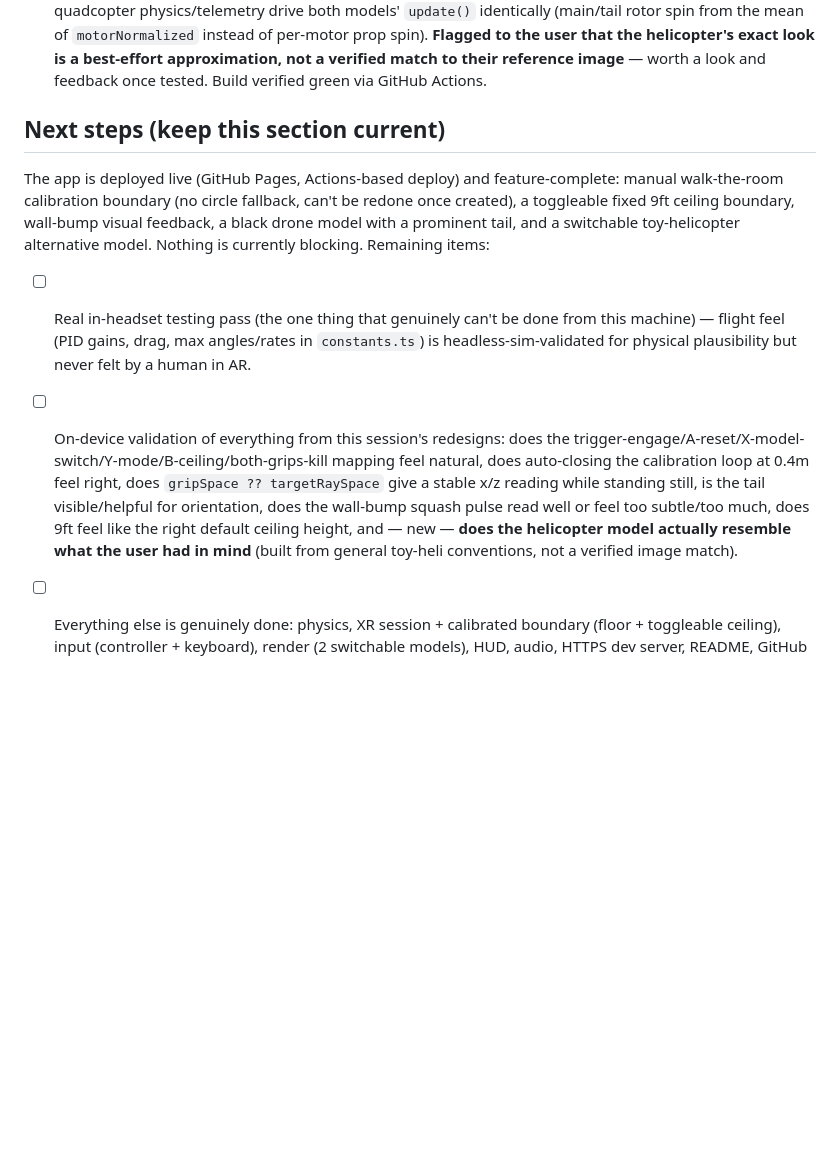
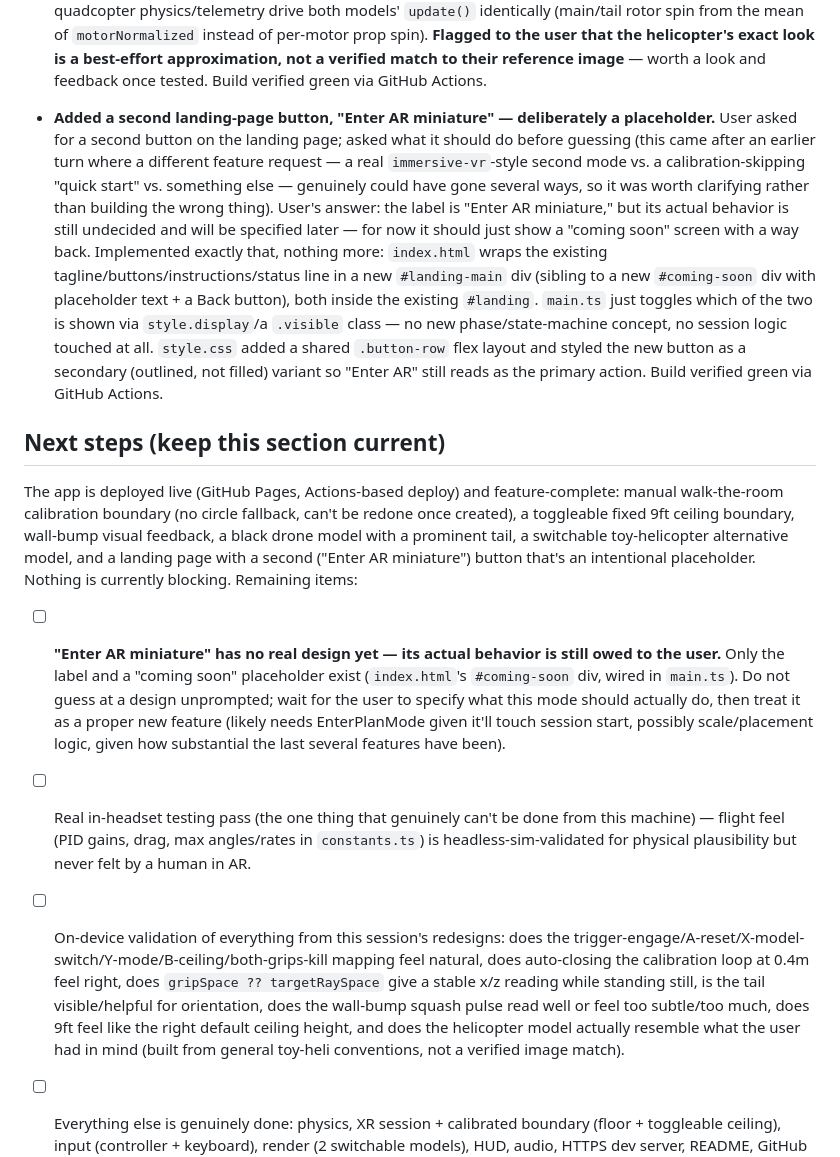
Before and after one commit to riyazmaestro/quadvrclaudetest, a Markdown page: CONTEXT.md, the part around the change. Drawn GitHub-style; blank space fills up the shorter version.

Commit message:
Update context log: Enter AR miniature placeholder button
Co-Authored-By: Claude Sonnet 5 <noreply@anthropic.com>

```diff
--- a/CONTEXT.md
+++ b/CONTEXT.md
@@ -366,12 +366,33 @@ README.md             User-facing setup/controls/safety/troubleshooting docs.
   spin). **Flagged to the user that the helicopter's exact look is a best-effort approximation, not
   a verified match to their reference image** — worth a look and feedback once tested. Build
   verified green via GitHub Actions.
+- **Added a second landing-page button, "Enter AR miniature" — deliberately a placeholder.** User
+  asked for a second button on the landing page; asked what it should do before guessing (this
+  came after an earlier turn where a different feature request — a real `immersive-vr`-style second
+  mode vs. a calibration-skipping "quick start" vs. something else — genuinely could have gone
+  several ways, so it was worth clarifying rather than building the wrong thing). User's answer:
+  the label is "Enter AR miniature," but its actual behavior is still undecided and will be
+  specified later — for now it should just show a "coming soon" screen with a way back. Implemented
+  exactly that, nothing more: `index.html` wraps the existing tagline/buttons/instructions/status
+  line in a new `#landing-main` div (sibling to a new `#coming-soon` div with placeholder text + a
+  Back button), both inside the existing `#landing`. `main.ts` just toggles which of the two is
+  shown via `style.display`/a `.visible` class — no new phase/state-machine concept, no session
+  logic touched at all. `style.css` added a shared `.button-row` flex layout and styled the new
+  button as a secondary (outlined, not filled) variant so "Enter AR" still reads as the primary
+  action. Build verified green via GitHub Actions.
 
 ## Next steps (keep this section current)
 The app is deployed live (GitHub Pages, Actions-based deploy) and feature-complete: manual
 walk-the-room calibration boundary (no circle fallback, can't be redone once created), a toggleable
 fixed 9ft ceiling boundary, wall-bump visual feedback, a black drone model with a prominent tail,
-and a switchable toy-helicopter alternative model. Nothing is currently blocking. Remaining items:
+a switchable toy-helicopter alternative model, and a landing page with a second ("Enter AR
+miniature") button that's an intentional placeholder. Nothing is currently blocking. Remaining items:
+- [ ] **"Enter AR miniature" has no real design yet — its actual behavior is still owed to the
+      user.** Only the label and a "coming soon" placeholder exist (`index.html`'s `#coming-soon`
+      div, wired in `main.ts`). Do not guess at a design unprompted; wait for the user to specify
+      what this mode should actually do, then treat it as a proper new feature (likely needs
+      EnterPlanMode given it'll touch session start, possibly scale/placement logic, given how
+      substantial the last several features have been).
 - [ ] Real in-headset testing pass (the one thing that genuinely can't be done from this
       machine) — flight feel (PID gains, drag, max angles/rates in `constants.ts`) is
       headless-sim-validated for physical plausibility but never felt by a human in AR.
@@ -380,8 +401,8 @@ and a switchable toy-helicopter alternative model. Nothing is currently blocking
       does auto-closing the calibration loop at 0.4m feel right, does `gripSpace ?? targetRaySpace`
       give a stable x/z reading while standing still, is the tail visible/helpful for orientation,
       does the wall-bump squash pulse read well or feel too subtle/too much, does 9ft feel like the
-      right default ceiling height, and — new — **does the helicopter model actually resemble what
-      the user had in mind** (built from general toy-heli conventions, not a verified image match).
+      right default ceiling height, and does the helicopter model actually resemble what the user
+      had in mind (built from general toy-heli conventions, not a verified image match).
 - [ ] Everything else is genuinely done: physics, XR session + calibrated boundary (floor +
       toggleable ceiling), input (controller + keyboard), render (2 switchable models), HUD, audio,
       HTTPS dev server, README, GitHub Pages deployment, two independent review passes, 34/34
```
